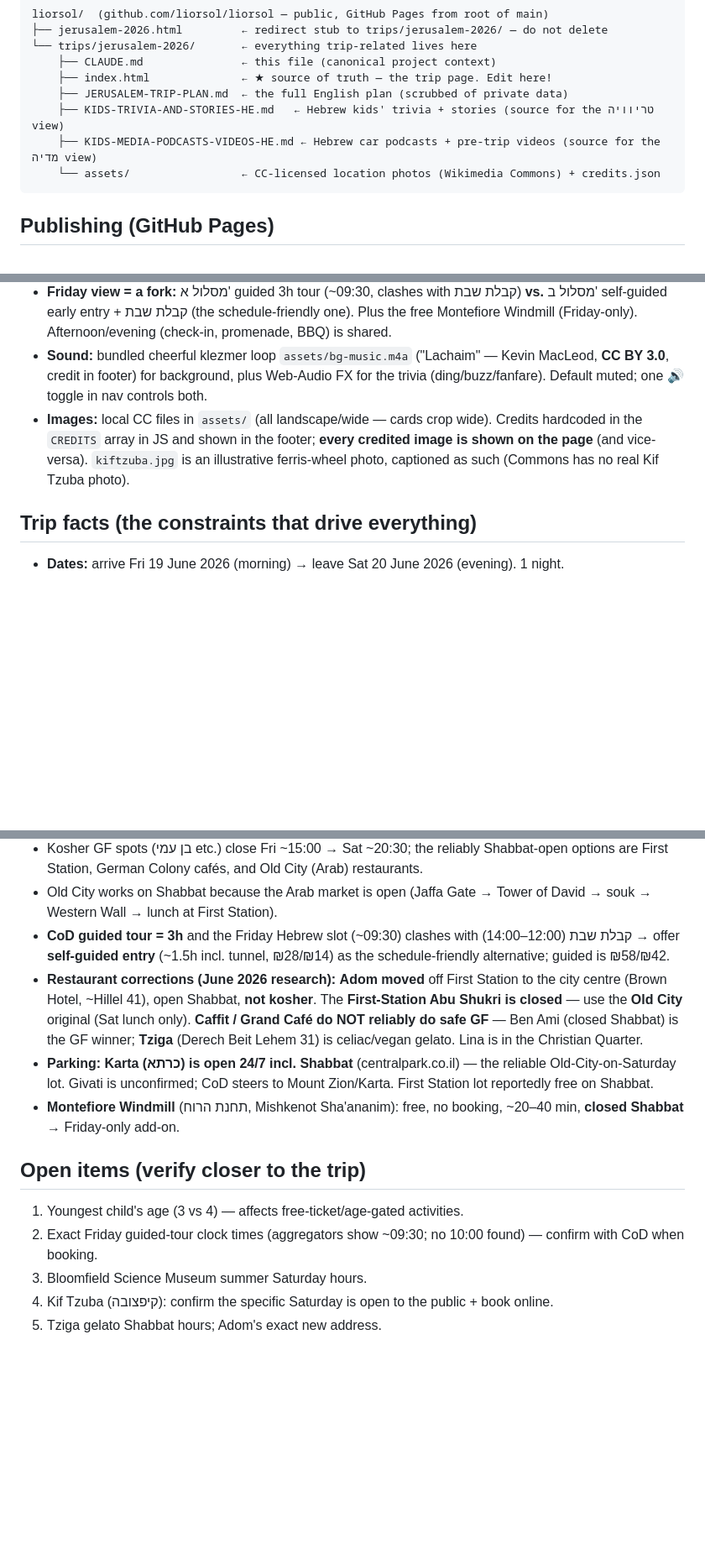
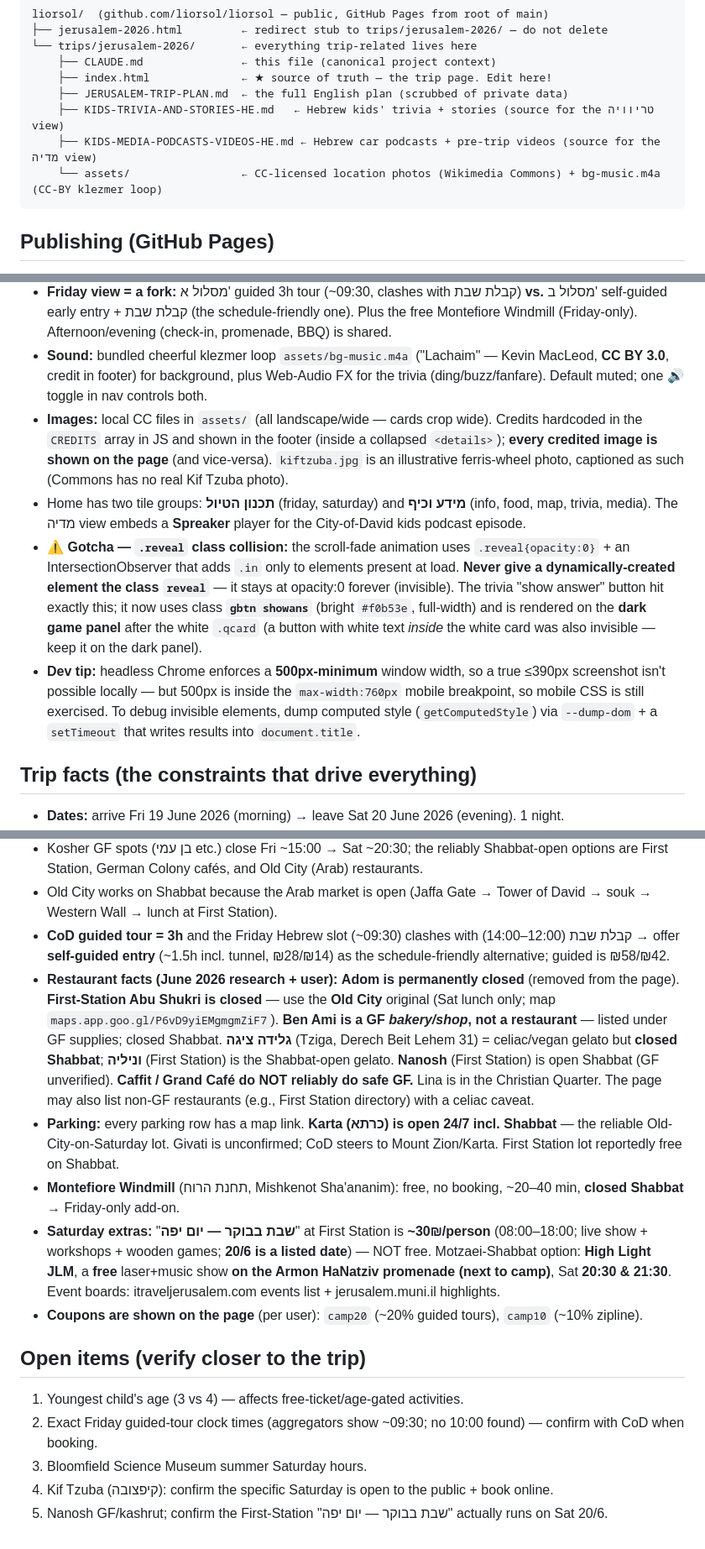
Before and after one commit to liorsol/liorsol, a Markdown page: trips/jerusalem-2026/CLAUDE.md, 3 parts joined by grey strips. Shown at 84% size. GitHub-like rendering; blank space fills up the shorter version.

Commit message:
Docs: sync CLAUDE.md + plan pointer to final state
- Record the .reveal class-collision gotcha (dynamically-created elements must
  not use class 'reveal'; trivia button now 'showans') + a headless-debug tip.
- Restaurant facts: Adom permanently closed; Ben Ami is a bakery (GF supplies);
  גלידה ציגה closed Shabbat; Nanosh open Shabbat; non-GF note.
- Saturday extras: 'שבת בבוקר — יום יפה' is ~30₪ (not free); free High Light JLM
  laser show on the promenade Sat 20:30/21:30. Coupons shown per user.
- Fix repo structure (credits.json removed, bg-music.m4a added; collapsed
  credits; home tile groups; Spreaker embed). Refresh open-items list.
- Plan pointer: Adom permanently closed (was 'relocated').

Co-Authored-By: Claude Opus 4.8 (1M context) <noreply@anthropic.com>

````diff
--- a/trips/jerusalem-2026/CLAUDE.md
+++ b/trips/jerusalem-2026/CLAUDE.md
@@ -30,7 +30,7 @@ liorsol/  (github.com/liorsol/liorsol — public, GitHub Pages from root of main
     ├── JERUSALEM-TRIP-PLAN.md  ← the full English plan (scrubbed of private data)
     ├── KIDS-TRIVIA-AND-STORIES-HE.md   ← Hebrew kids' trivia + stories (source for the טריוויה view)
     ├── KIDS-MEDIA-PODCASTS-VIDEOS-HE.md ← Hebrew car podcasts + pre-trip videos (source for the מדיה view)
-    └── assets/                 ← CC-licensed location photos (Wikimedia Commons) + credits.json
+    └── assets/                 ← CC-licensed location photos (Wikimedia Commons) + bg-music.m4a (CC-BY klezmer loop)
 ```
 
 ## Publishing (GitHub Pages)
@@ -49,7 +49,10 @@ Single self-contained HTML file, SPA, inline CSS+JS. External deps: Google Fonts
 - **Interactive bits:** countdown to 2026-06-19 08:00 IDT; live Asia/Jerusalem clock; playable trivia game (6 rounds, per-team scoring, confetti) that **persists to localStorage `jlm-trivia`** (score + per-question answered map + team names) with a Clear/reset button and an "already answered" badge; Leaflet map (`PLACES` array, color-coded by day, scroll-wheel zoom on); Saturday tag filters; localStorage checklists (`jlm-pre`, `jlm-pack`); image lightbox; an embedded YouTube short (נקבת השילוח) in the Friday view; scroll-reveal.
 - **Friday view = a fork:** מסלול א' guided 3h tour (~09:30, clashes with קבלת שבת) **vs.** מסלול ב' self-guided early entry + קבלת שבת (the schedule-friendly one). Plus the free Montefiore Windmill (Friday-only). Afternoon/evening (check-in, promenade, BBQ) is shared.
 - **Sound:** bundled cheerful klezmer loop `assets/bg-music.m4a` ("Lachaim" — Kevin MacLeod, **CC BY 3.0**, credit in footer) for background, plus Web-Audio FX for the trivia (ding/buzz/fanfare). Default muted; one 🔊 toggle in nav controls both.
-- **Images:** local CC files in `assets/` (all landscape/wide — cards crop wide). Credits hardcoded in the `CREDITS` array in JS and shown in the footer; **every credited image is shown on the page** (and vice-versa). `kiftzuba.jpg` is an illustrative ferris-wheel photo, captioned as such (Commons has no real Kif Tzuba photo).
+- **Images:** local CC files in `assets/` (all landscape/wide — cards crop wide). Credits hardcoded in the `CREDITS` array in JS and shown in the footer (inside a collapsed `<details>`); **every credited image is shown on the page** (and vice-versa). `kiftzuba.jpg` is an illustrative ferris-wheel photo, captioned as such (Commons has no real Kif Tzuba photo).
+- Home has two tile groups: **תכנון הטיול** (friday, saturday) and **מידע וכיף** (info, food, map, trivia, media). The מדיה view embeds a **Spreaker** player for the City-of-David kids podcast episode.
+- **⚠️ Gotcha — `.reveal` class collision:** the scroll-fade animation uses `.reveal{opacity:0}` + an IntersectionObserver that adds `.in` only to elements present at load. **Never give a dynamically-created element the class `reveal`** — it stays at opacity:0 forever (invisible). The trivia "show answer" button hit exactly this; it now uses class **`gbtn showans`** (bright `#f0b53e`, full-width) and is rendered on the **dark game panel** after the white `.qcard` (a button with white text *inside* the white card was also invisible — keep it on the dark panel).
+- **Dev tip:** headless Chrome enforces a **500px-minimum** window width, so a true ≤390px screenshot isn't possible locally — but 500px is inside the `max-width:760px` mobile breakpoint, so mobile CSS is still exercised. To debug invisible elements, dump computed style (`getComputedStyle`) via `--dump-dom` + a `setTimeout` that writes results into `document.title`.
 
 ## Trip facts (the constraints that drive everything)
 
@@ -69,9 +72,11 @@ Single self-contained HTML file, SPA, inline CSS+JS. External deps: Google Fonts
 - Kosher GF spots (בן עמי etc.) close Fri ~15:00 → Sat ~20:30; the reliably Shabbat-open options are First Station, German Colony cafés, and Old City (Arab) restaurants.
 - Old City works on Shabbat because the Arab market is open (Jaffa Gate → Tower of David → souk → Western Wall → lunch at First Station).
 - **CoD guided tour = 3h** and the Friday Hebrew slot (~09:30) clashes with קבלת שבת (12:00–14:00) → offer **self-guided entry** (~1.5h incl. tunnel, ₪28/₪14) as the schedule-friendly alternative; guided is ₪58/₪42.
-- **Restaurant corrections (June 2026 research):** **Adom moved** off First Station to the city centre (Brown Hotel, ~Hillel 41), open Shabbat, **not kosher**. The **First-Station Abu Shukri is closed** — use the **Old City** original (Sat lunch only). **Caffit / Grand Café do NOT reliably do safe GF** — Ben Ami (closed Shabbat) is the GF winner; **Tziga** (Derech Beit Lehem 31) is celiac/vegan gelato. Lina is in the Christian Quarter.
-- **Parking:** **Karta (כרתא) is open 24/7 incl. Shabbat** (centralpark.co.il) — the reliable Old-City-on-Saturday lot. Givati is unconfirmed; CoD steers to Mount Zion/Karta. First Station lot reportedly free on Shabbat.
+- **Restaurant facts (June 2026 research + user):** **Adom is permanently closed** (removed from the page). **First-Station Abu Shukri is closed** — use the **Old City** original (Sat lunch only; map `maps.app.goo.gl/P6vD9yiEMgmgmZiF7`). **Ben Ami is a GF *bakery/shop*, not a restaurant** — listed under GF supplies; closed Shabbat. **גלידה ציגה** (Tziga, Derech Beit Lehem 31) = celiac/vegan gelato but **closed Shabbat**; **וניליה** (First Station) is the Shabbat-open gelato. **Nanosh** (First Station) is open Shabbat (GF unverified). **Caffit / Grand Café do NOT reliably do safe GF.** Lina is in the Christian Quarter. The page may also list non-GF restaurants (e.g., First Station directory) with a celiac caveat.
+- **Parking:** every parking row has a map link. **Karta (כרתא) is open 24/7 incl. Shabbat** — the reliable Old-City-on-Saturday lot. Givati is unconfirmed; CoD steers to Mount Zion/Karta. First Station lot reportedly free on Shabbat.
 - **Montefiore Windmill** (תחנת הרוח, Mishkenot Sha'ananim): free, no booking, ~20–40 min, **closed Shabbat** → Friday-only add-on.
+- **Saturday extras:** "**שבת בבוקר — יום יפה**" at First Station is **~30₪/person** (08:00–18:00; live show + workshops + wooden games; **20/6 is a listed date**) — NOT free. Motzaei-Shabbat option: **High Light JLM**, a **free** laser+music show **on the Armon HaNatziv promenade (next to camp)**, Sat **20:30 & 21:30**. Event boards: itraveljerusalem.com events list + jerusalem.muni.il highlights.
+- **Coupons are shown on the page** (per user): `camp20` (~20% guided tours), `camp10` (~10% zipline).
 
 ## Open items (verify closer to the trip)
 
@@ -79,4 +84,4 @@ Single self-contained HTML file, SPA, inline CSS+JS. External deps: Google Fonts
 2. Exact Friday guided-tour clock times (aggregators show ~09:30; no 10:00 found) — confirm with CoD when booking.
 3. Bloomfield Science Museum summer Saturday hours.
 4. Kif Tzuba (קיפצובה): confirm the specific Saturday is open to the public + book online.
-5. Tziga gelato Shabbat hours; Adom's exact new address.
+5. Nanosh GF/kashrut; confirm the First-Station "שבת בבוקר — יום יפה" actually runs on Sat 20/6.
````
Also changed, not shown: trips/jerusalem-2026/JERUSALEM-TRIP-PLAN.md (+1 -1 lines).
